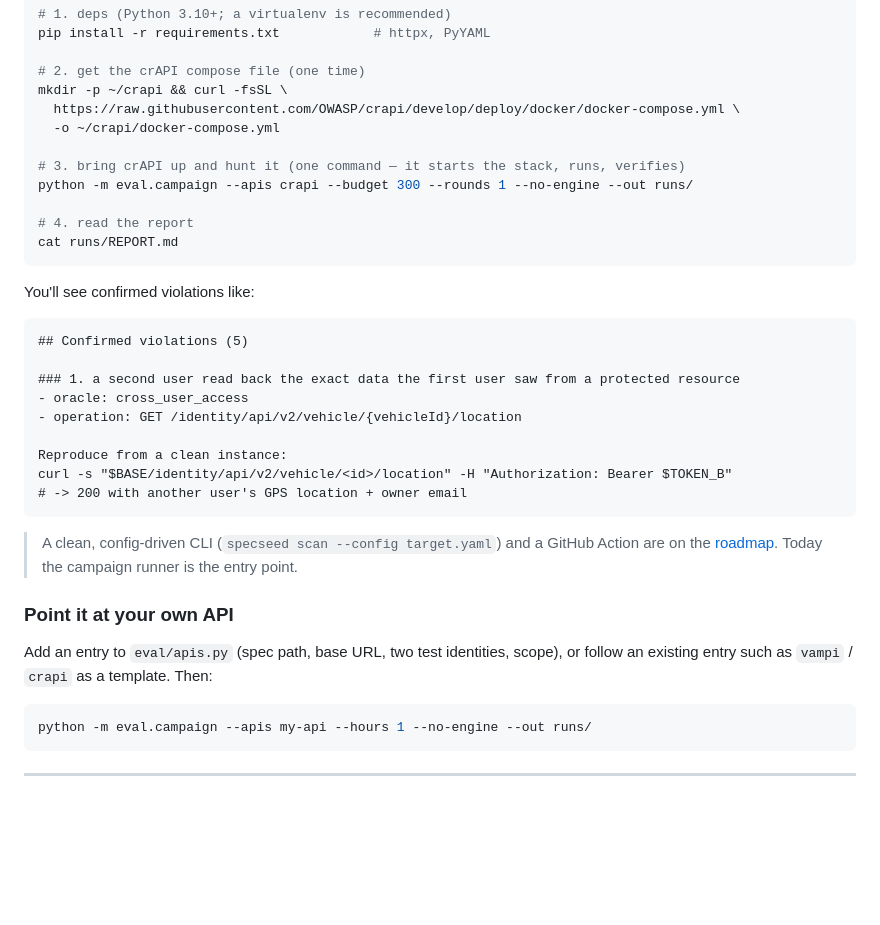
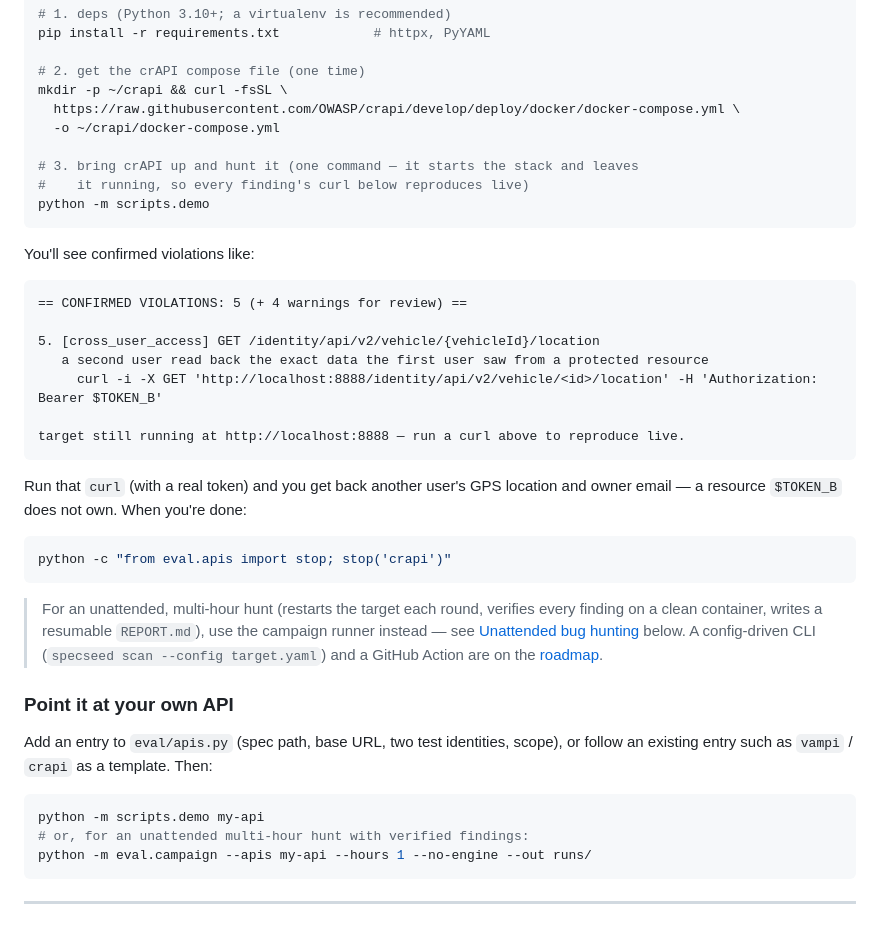
Before and after one commit to AYUSHSHARMA9817/RESTgym-Tool, a Markdown page: README.md, the part around one of its changes. GitHub-like rendering; blank space fills up the shorter version.

````diff
--- a/README.md
+++ b/README.md
@@ -33,34 +33,38 @@ mkdir -p ~/crapi && curl -fsSL \
   https://raw.githubusercontent.com/OWASP/crapi/develop/deploy/docker/docker-compose.yml \
   -o ~/crapi/docker-compose.yml
 
-# 3. bring crAPI up and hunt it (one command — it starts the stack, runs, verifies)
-python -m eval.campaign --apis crapi --budget 300 --rounds 1 --no-engine --out runs/
-
-# 4. read the report
-cat runs/REPORT.md
+# 3. bring crAPI up and hunt it (one command — it starts the stack and leaves
+#    it running, so every finding's curl below reproduces live)
+python -m scripts.demo
 ```
 
 You'll see confirmed violations like:
 
 ```text
-## Confirmed violations (5)
+== CONFIRMED VIOLATIONS: 5 (+ 4 warnings for review) ==
 
-### 1. a second user read back the exact data the first user saw from a protected resource
-- oracle: cross_user_access
-- operation: GET /identity/api/v2/vehicle/{vehicleId}/location
+5. [cross_user_access] GET /identity/api/v2/vehicle/{vehicleId}/location
+   a second user read back the exact data the first user saw from a protected resource
+     curl -i -X GET 'http://localhost:8888/identity/api/v2/vehicle/<id>/location' -H 'Authorization: Bearer $TOKEN_B'
 
-Reproduce from a clean instance:
-curl -s "$BASE/identity/api/v2/vehicle/<id>/location" -H "Authorization: Bearer $TOKEN_B"
-# -> 200 with another user's GPS location + owner email
+target still running at http://localhost:8888 — run a curl above to reproduce live.
 ```
 
-> A clean, config-driven CLI (`specseed scan --config target.yaml`) and a GitHub Action are on the [roadmap](#roadmap). Today the campaign runner is the entry point.
+Run that `curl` (with a real token) and you get back another user's GPS location and owner email — a resource `$TOKEN_B` does not own. When you're done:
+
+```bash
+python -c "from eval.apis import stop; stop('crapi')"
+```
+
+> For an unattended, multi-hour hunt (restarts the target each round, verifies every finding on a clean container, writes a resumable `REPORT.md`), use the campaign runner instead — see [Unattended bug hunting](#unattended-bug-hunting) below. A config-driven CLI (`specseed scan --config target.yaml`) and a GitHub Action are on the [roadmap](#roadmap).
 
 ### Point it at your own API
 
 Add an entry to `eval/apis.py` (spec path, base URL, two test identities, scope), or follow an existing entry such as `vampi` / `crapi` as a template. Then:
 
 ```bash
+python -m scripts.demo my-api
+# or, for an unattended multi-hour hunt with verified findings:
 python -m eval.campaign --apis my-api --hours 1 --no-engine --out runs/
 ```
 
````
Also changed, not shown: other parts of README.md (+37 -0 lines).
